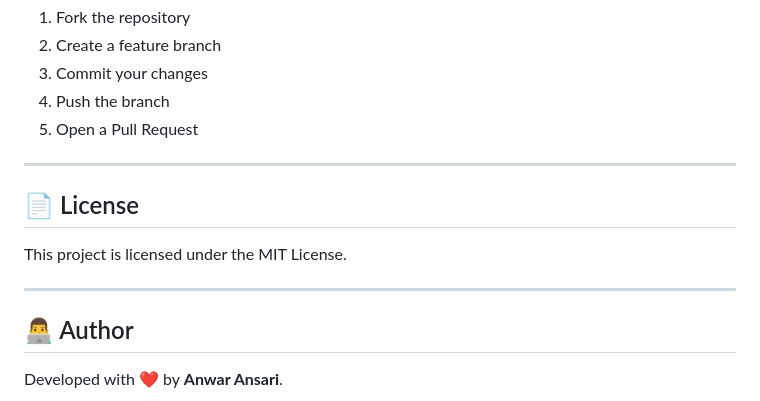
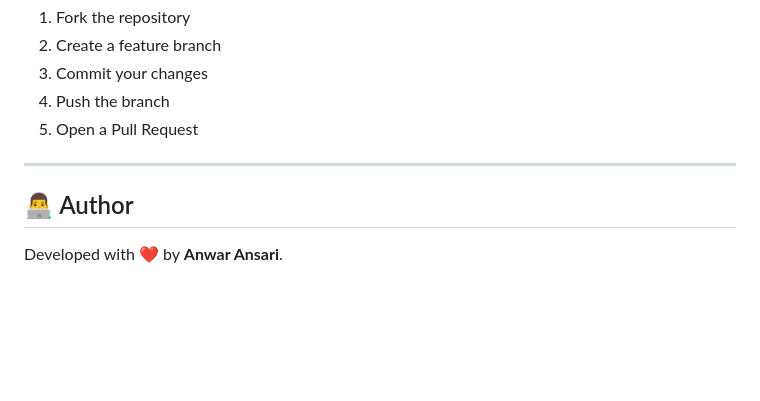
Before and after one commit to Anwar6777/Crypto-Currency-Tracker, a Markdown page: readme.md, the part around the change. Rendered like a GitHub page; blank space fills up the shorter version.

Commit message:
Remove license section from README
Removed license section from the README.

```diff
--- a/readme.md
+++ b/readme.md
@@ -171,12 +171,6 @@ Contributions are welcome!
 
 ---
 
-## 📄 License
-
-This project is licensed under the MIT License.
-
----
-
 ## 👨‍💻 Author
 
 Developed with ❤️ by **Anwar Ansari**.
```
